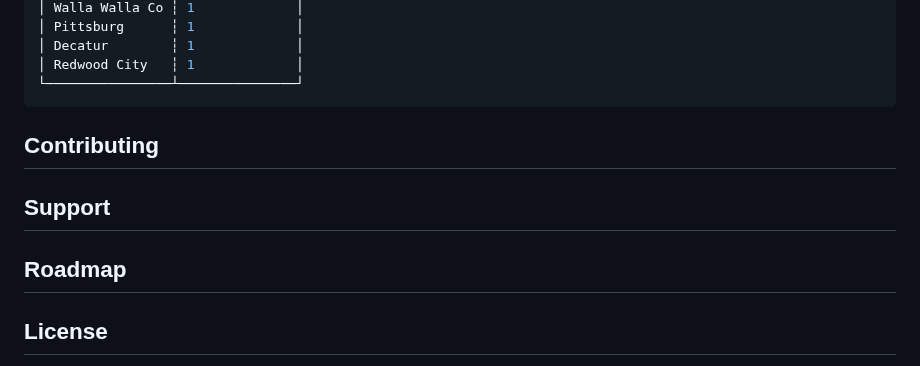
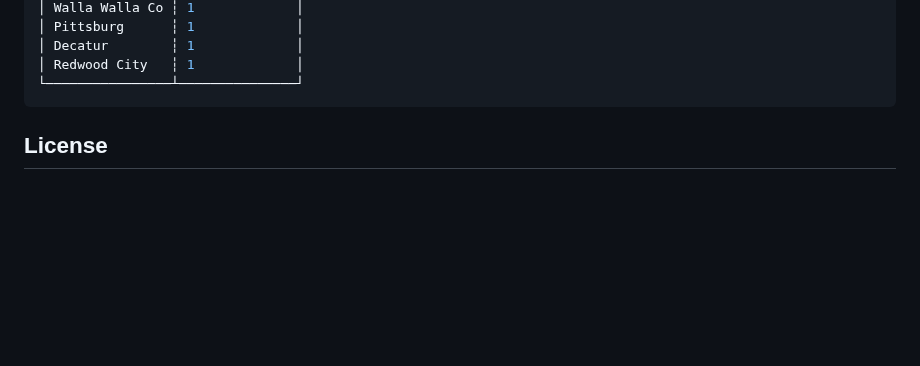
Before and after one commit to pmgraham/datagrunt, a Markdown page: README.md, the part around the change. GitHub-like rendering; blank space fills up the shorter version.

Commit message:
remove blank sections in readme

````diff
--- a/README.md
+++ b/README.md
@@ -111,13 +111,6 @@ print(df)
 │ Redwood City   ┆ 1             │
 └────────────────┴───────────────┘
 ```
-
-## Contributing
-
-## Support
-
-## Roadmap
-
 ## License
 This project is licensed under the [MIT License](https://opensource.org/license/mit)
 
````
